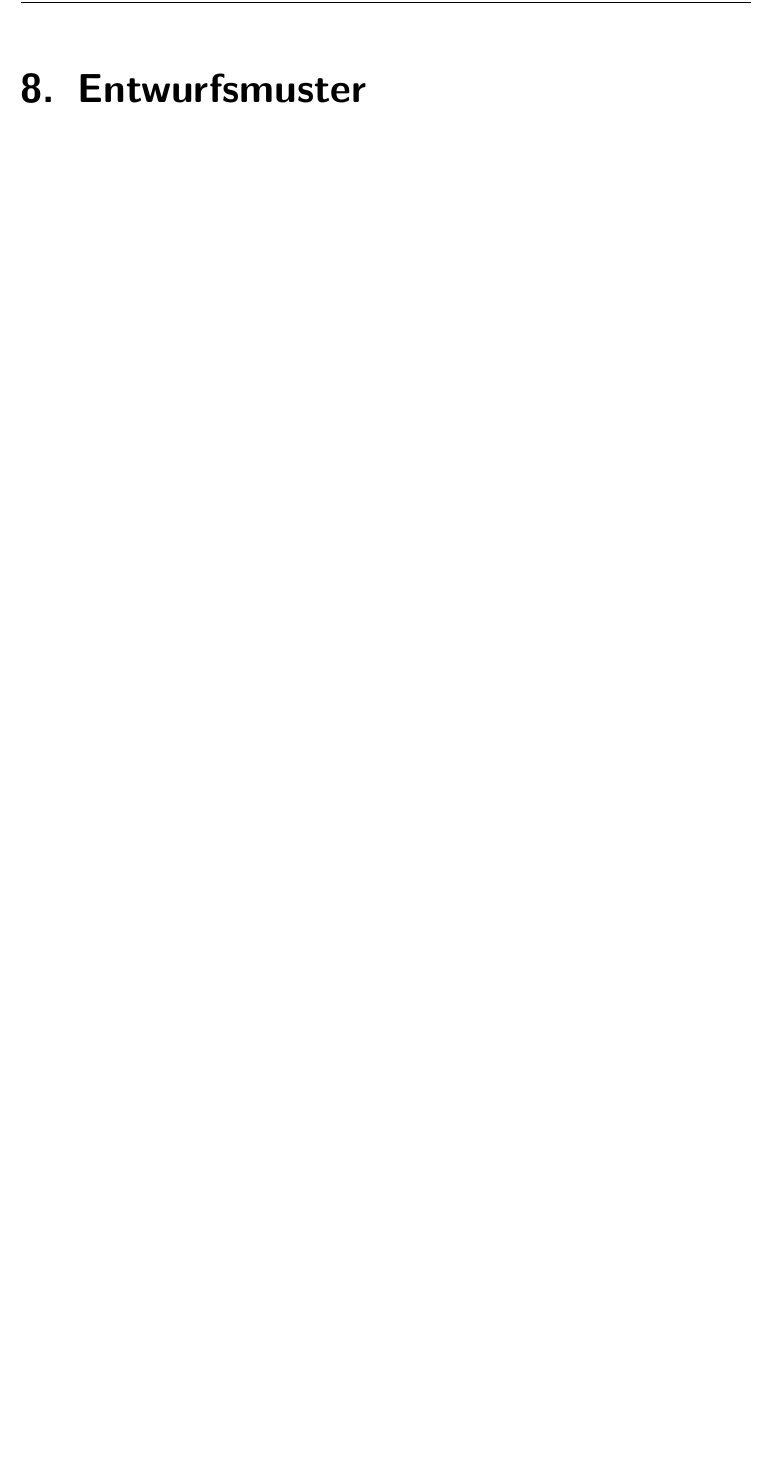
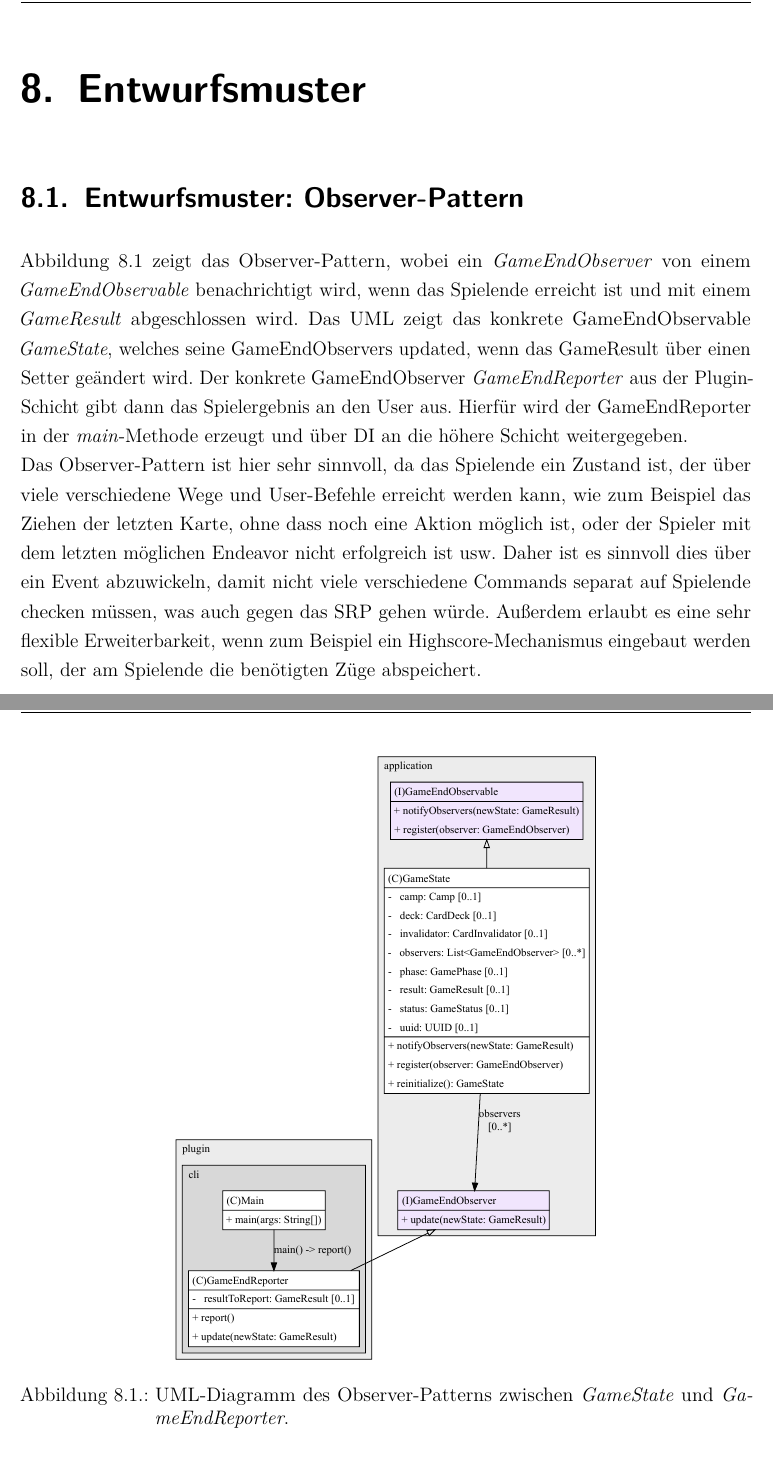
Before and after one commit to 4kills/ase, a LaTeX document (documentation/ASE-Doku.tex, which reads documentation/Inhalt/04_Inhalt/Entwurfsmuster.tex): part of page 43 of 45 before the commit and two parts of pages 43 and 44 of 47 after it, the two joined at a grey line, cut so that both start at the same text, the shorter picture padded with empty space. Compiled offline with pdfLaTeX.

Commit message:
preliminarily finished design patterns

```diff
--- a/documentation/Inhalt/04_Inhalt/Entwurfsmuster.tex
+++ b/documentation/Inhalt/04_Inhalt/Entwurfsmuster.tex
@@ -1 +1,21 @@
 \chapter{Entwurfsmuster}
+
+\section{Entwurfsmuster: Observer-Pattern}
+
+\autoref{fig:observer} zeigt das Observer-Pattern, wobei ein \textit{GameEndObserver} von einem \textit{GameEndObservable} benachrichtigt
+wird, wenn das Spielende erreicht ist und mit einem \textit{GameResult} abgeschlossen wird. Das UML zeigt das
+konkrete GameEndObservable \textit{GameState}, welches seine GameEndObservers updated, wenn das GameResult über einen
+Setter geändert wird. Der konkrete GameEndObserver \textit{GameEndReporter} aus der Plugin-Schicht gibt dann
+das Spielergebnis an den User aus. Hierfür wird der GameEndReporter in der \textit{main}-Methode erzeugt und über
+DI an die höhere Schicht weitergegeben. \\
+Das Observer-Pattern ist hier sehr sinnvoll, da das Spielende ein Zustand ist,
+der über viele verschiedene Wege und User-Befehle erreicht werden kann, wie zum Beispiel das Ziehen der letzten
+Karte, ohne dass noch eine Aktion möglich ist, oder der Spieler mit dem letzten möglichen Endeavor nicht erfolgreich ist usw.
+Daher ist es sinnvoll dies über ein Event abzuwickeln, damit nicht viele verschiedene Commands separat auf Spielende checken müssen,
+was auch gegen das SRP gehen würde. Außerdem erlaubt es eine sehr flexible Erweiterbarkeit, wenn zum Beispiel ein
+Highscore-Mechanismus eingebaut werden soll, der am Spielende die benötigten Züge abspeichert.
+
+\begin{figure}[H]
+	\centering
+	\includegraphics[width=0.6\textwidth]{Bilder/GameEndObserver_structure.pdf}
+	\caption{UML-Diagramm des Observer-Patterns zwischen \textit{GameState} und \textit{GameEndReporter}.}
```
Also changed, not shown: documentation/Inhalt/04_Inhalt/Clean_Architecture.tex (+1 -1 lines), documentation/ASE-Doku.pdf, documentation/Bilder/GameEndObserver_structure.pdf (added), documentation/Bilder/GameEndObserver_structure.svg (added), documentation/Bilder/Rescue_structure.pdf (added), documentation/Bilder/Rescue_structure.svg (added), documentation/Inhalt/04_Inhalt/Entwurfsmuster.tex (21 more changed lines), 2 other files.
